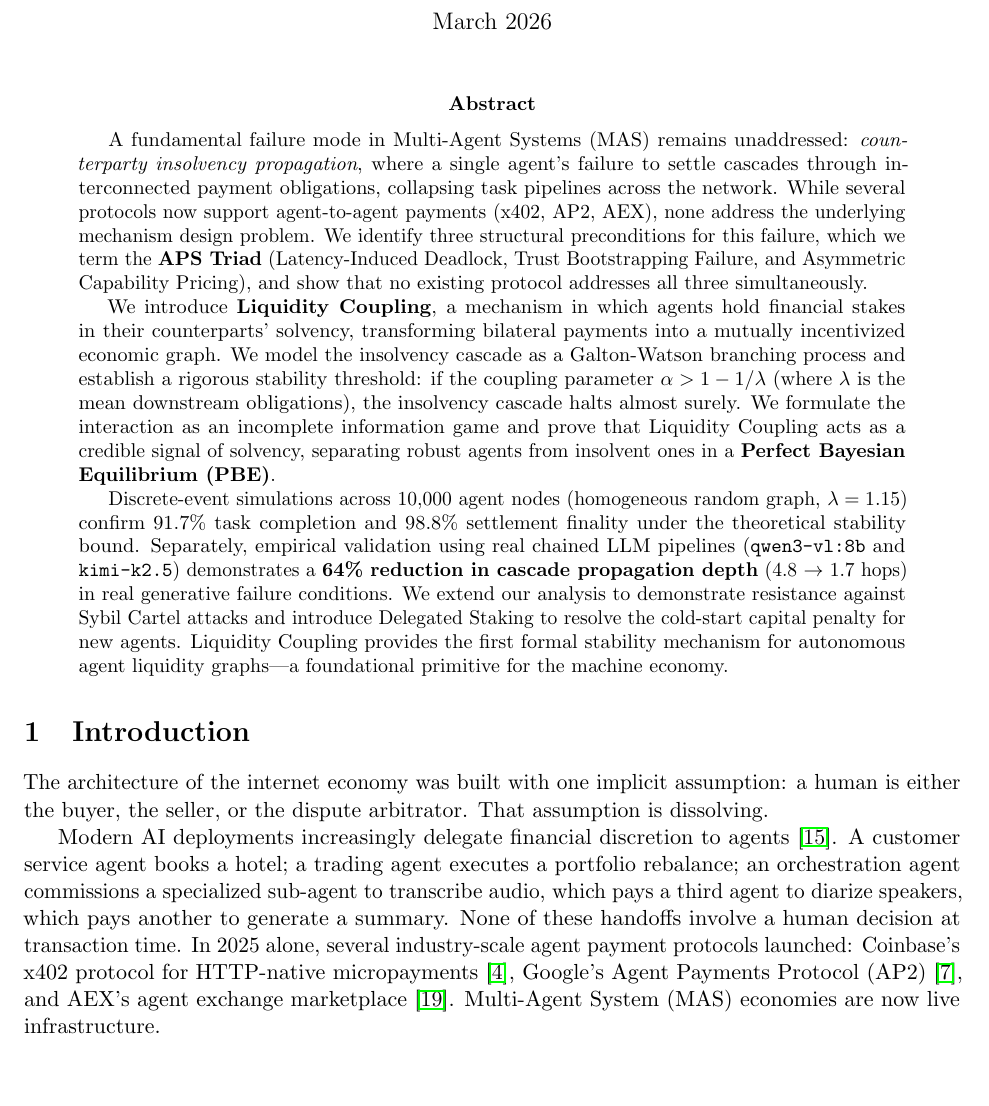
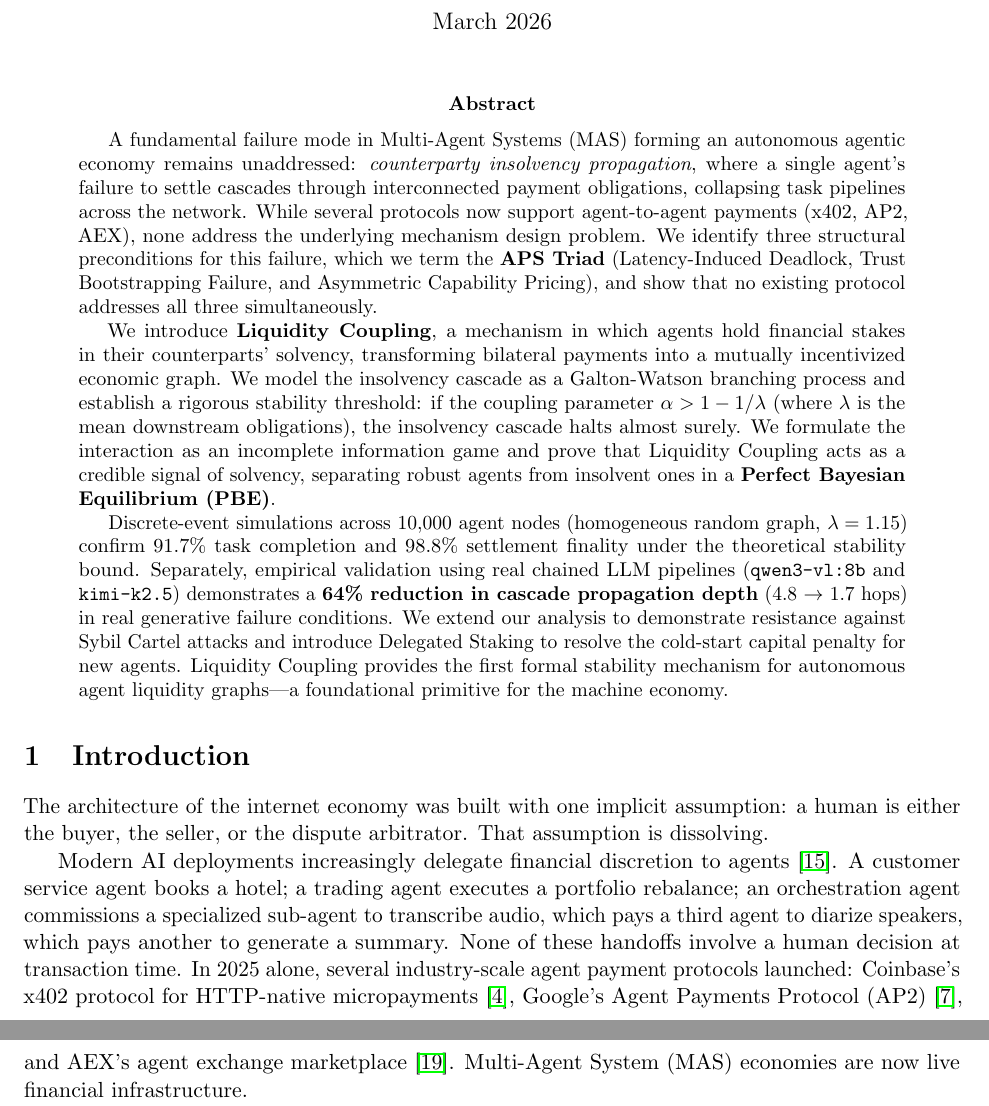
Before and after one commit to saynchowdhury/liquidity-coupling-, a LaTeX paper (paper.tex): part of page 1 of 11 before the commit and two parts of pages 1 and 2 of 11 after it, the two joined at a grey line, cut so that both start at the same text. Compiled offline with pdfLaTeX.

Commit message:
research(paper): v6.2 -- Blended MAS and Agentic Economy identity

```diff
--- a/paper.tex
+++ b/paper.tex
@@ -25,7 +25,7 @@
 \maketitle
 
 \begin{abstract}
-A fundamental failure mode in Multi-Agent Systems (MAS) remains unaddressed: \textit{counterparty insolvency propagation}, where a single agent's failure to settle cascades through interconnected payment obligations, collapsing task pipelines across the network. While several protocols now support agent-to-agent payments (x402, AP2, AEX), none address the underlying mechanism design problem. We identify three structural preconditions for this failure, which we term the \textbf{APS Triad} (Latency-Induced Deadlock, Trust Bootstrapping Failure, and Asymmetric Capability Pricing), and show that no existing protocol addresses all three simultaneously.
+A fundamental failure mode in Multi-Agent Systems (MAS) forming an autonomous agentic economy remains unaddressed: \textit{counterparty insolvency propagation}, where a single agent's failure to settle cascades through interconnected payment obligations, collapsing task pipelines across the network. While several protocols now support agent-to-agent payments (x402, AP2, AEX), none address the underlying mechanism design problem. We identify three structural preconditions for this failure, which we term the \textbf{APS Triad} (Latency-Induced Deadlock, Trust Bootstrapping Failure, and Asymmetric Capability Pricing), and show that no existing protocol addresses all three simultaneously.
 
 We introduce \textbf{Liquidity Coupling}, a mechanism in which agents hold financial stakes in their counterparts' solvency, transforming bilateral payments into a mutually incentivized economic graph. We model the insolvency cascade as a Galton-Watson branching process and establish a rigorous stability threshold: if the coupling parameter $\alpha > 1 - 1/\lambda$ (where $\lambda$ is the mean downstream obligations), the insolvency cascade halts almost surely. We formulate the interaction as an incomplete information game and prove that Liquidity Coupling acts as a credible signal of solvency, separating robust agents from insolvent ones in a \textbf{Perfect Bayesian Equilibrium (PBE)}.
 
@@ -35,7 +35,7 @@ Discrete-event simulations across 10,000 agent nodes (homogeneous random graph,
 \section{Introduction}
 The architecture of the internet economy was built with one implicit assumption: a human is either the buyer, the seller, or the dispute arbitrator. That assumption is dissolving.
 
-Modern AI deployments increasingly delegate financial discretion to agents \cite{agentic_economy_2025}. A customer service agent books a hotel; a trading agent executes a portfolio rebalance; an orchestration agent commissions a specialized sub-agent to transcribe audio, which pays a third agent to diarize speakers, which pays another to generate a summary. None of these handoffs involve a human decision at transaction time. In 2025 alone, several industry-scale agent payment protocols launched: Coinbase's x402 protocol for HTTP-native micropayments \cite{x402_2025}, Google's Agent Payments Protocol (AP2) \cite{ap2_2025}, and AEX's agent exchange marketplace \cite{aex_2025}. Multi-Agent System (MAS) economies are now live infrastructure.
+Modern AI deployments increasingly delegate financial discretion to agents \cite{agentic_economy_2025}. A customer service agent books a hotel; a trading agent executes a portfolio rebalance; an orchestration agent commissions a specialized sub-agent to transcribe audio, which pays a third agent to diarize speakers, which pays another to generate a summary. None of these handoffs involve a human decision at transaction time. In 2025 alone, several industry-scale agent payment protocols launched: Coinbase's x402 protocol for HTTP-native micropayments \cite{x402_2025}, Google's Agent Payments Protocol (AP2) \cite{ap2_2025}, and AEX's agent exchange marketplace \cite{aex_2025}. Multi-Agent System (MAS) economies are now live financial infrastructure.
 
 Yet a fundamental economic problem remains unsolved across all of these protocols: \textbf{counterparty insolvency propagation}. When agent $A_1$ pays $A_2$ who pays $A_3$ who pays $A_4$, and $A_3$ becomes insolvent mid-pipeline, the failure cascades both upstream ($A_2$'s payment is wasted) and downstream ($A_4$ never receives its input). In human economies, insolvency cascades are absorbed by insurance, central banks, and legal systems \cite{brady1988}. In agent economies operating at millisecond cadences, none of these backstops exist.
 
```
Also changed, not shown: paper.pdf.
